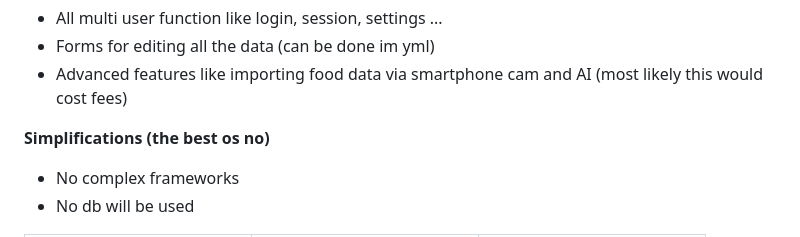
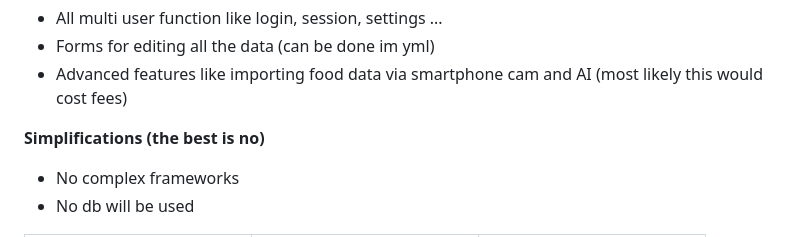
Before and after one commit to walter-a-jablonowski/simple-nutrition-counter, a Markdown page: README.md, the part around the change. Drawn GitHub-style.

```diff
--- a/README.md
+++ b/README.md
@@ -35,7 +35,7 @@ Currently I am saving time for different projects by skipping features that I do
 - Forms for editing all the data (can be done im yml)
 - Advanced features like importing food data via smartphone cam and AI (most likely this would cost fees)
 
-**Simplifications (the best os no)**
+**Simplifications (the best is no)**
 
 - No complex frameworks
 - No db will be used
```
